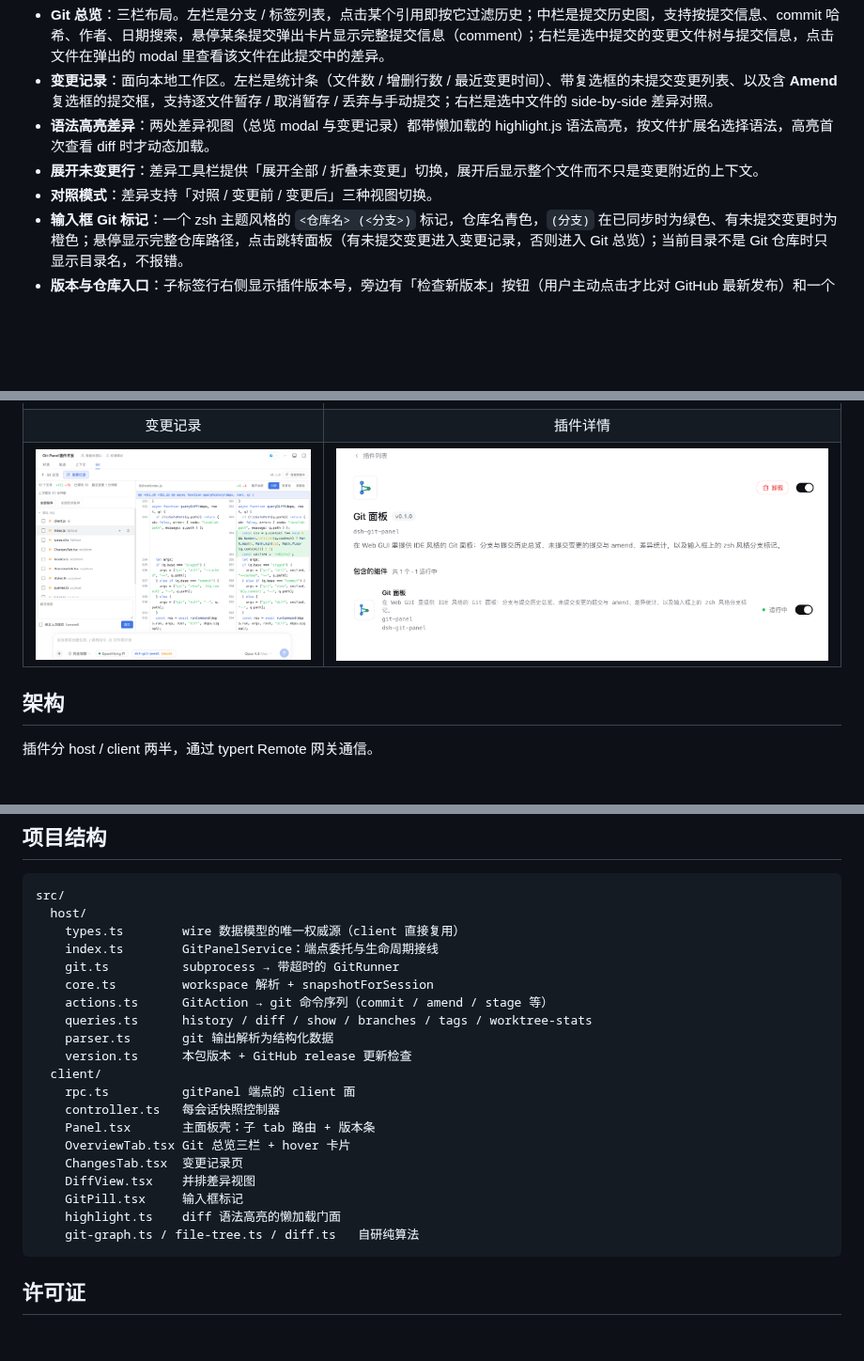
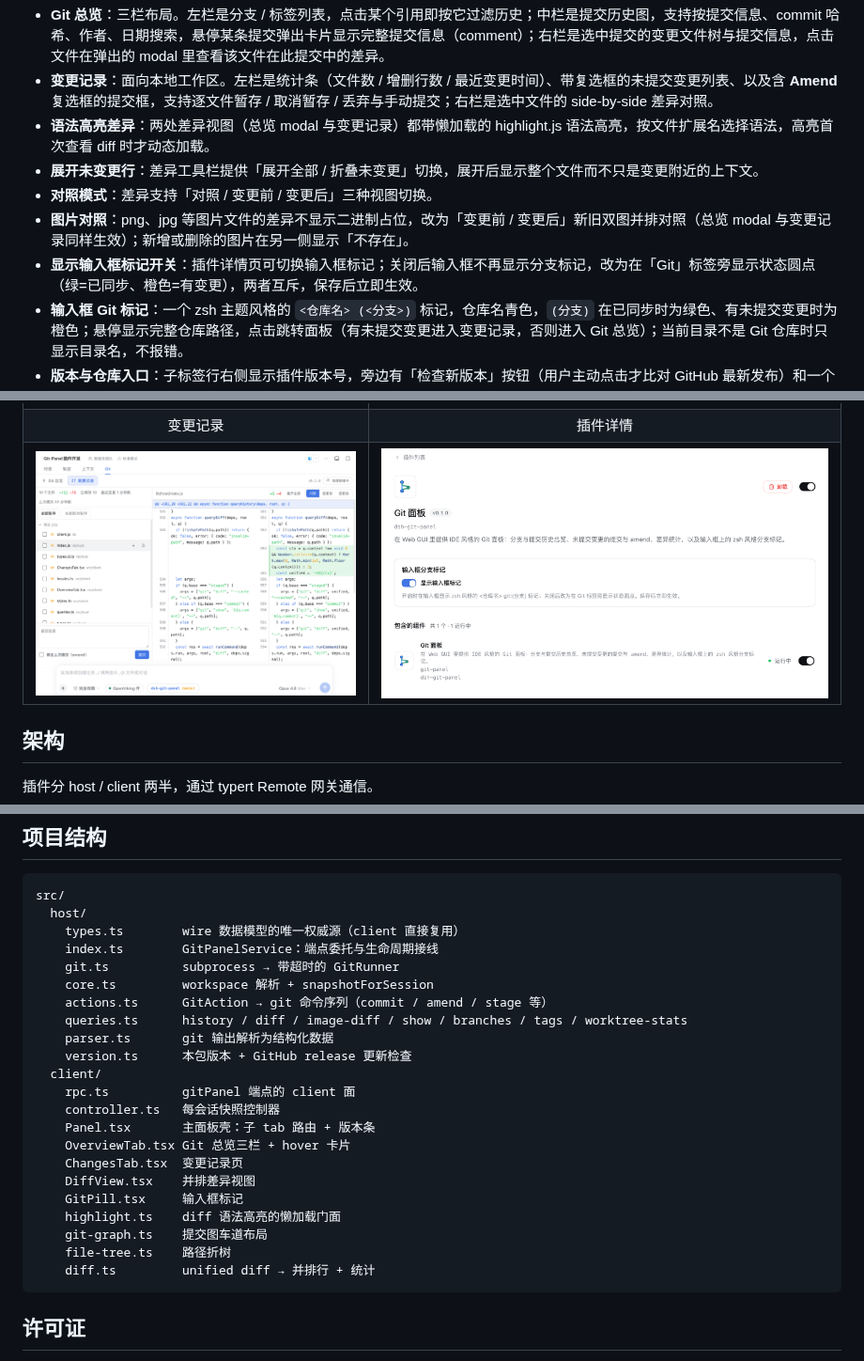
Before and after one commit to xbzbing/dsh-git-panel, a Markdown page: README.md, 3 parts joined by grey strips. Shown at 94% size. GitHub-like rendering; pictures changed too: docs/assets/screenshots/4-plugin-detail.png; blank space fills up the shorter version.

````diff
--- a/README.md
+++ b/README.md
@@ -22,6 +22,8 @@ dsh plugin add github:xbzbing/dsh-git-panel
 - **语法高亮差异**：两处差异视图（总览 modal 与变更记录）都带懒加载的 highlight.js 语法高亮，按文件扩展名选择语法，高亮首次查看 diff 时才动态加载。
 - **展开未变更行**：差异工具栏提供「展开全部 / 折叠未变更」切换，展开后显示整个文件而不只是变更附近的上下文。
 - **对照模式**：差异支持「对照 / 变更前 / 变更后」三种视图切换。
+- **图片对照**：png、jpg 等图片文件的差异不显示二进制占位，改为「变更前 / 变更后」新旧双图并排对照（总览 modal 与变更记录同样生效）；新增或删除的图片在另一侧显示「不存在」。
+- **显示输入框标记开关**：插件详情页可切换输入框标记；关闭后输入框不再显示分支标记，改为在「Git」标签旁显示状态圆点（绿=已同步、橙色=有变更），两者互斥，保存后立即生效。
 - **输入框 Git 标记**：一个 zsh 主题风格的 `<仓库名> (<分支>)` 标记，仓库名青色，`(分支)` 在已同步时为绿色、有未提交变更时为橙色；悬停显示完整仓库路径，点击跳转面板（有未提交变更进入变更记录，否则进入 Git 总览）；当前目录不是 Git 仓库时只显示目录名，不报错。
 - **版本与仓库入口**：子标签行右侧显示插件版本号，旁边有「检查新版本」按钮（用户主动点击才比对 GitHub 最新发布）和一个跳转到 GitHub 仓库的图标。
 - UI 跟随 DSH 系统语言设置，支持简体中文和英文。
@@ -63,7 +65,7 @@ src/
     git.ts          subprocess → 带超时的 GitRunner
     core.ts         workspace 解析 + snapshotForSession
     actions.ts      GitAction → git 命令序列（commit / amend / stage 等）
-    queries.ts      history / diff / show / branches / tags / worktree-stats
+    queries.ts      history / diff / image-diff / show / branches / tags / worktree-stats
     parser.ts       git 输出解析为结构化数据
     version.ts      本包版本 + GitHub release 更新检查
   client/
@@ -75,7 +77,9 @@ src/
     DiffView.tsx    并排差异视图
     GitPill.tsx     输入框标记
     highlight.ts    diff 语法高亮的懒加载门面
-    git-graph.ts / file-tree.ts / diff.ts   自研纯算法
+    git-graph.ts    提交图车道布局
+    file-tree.ts    路径折树
+    diff.ts         unified diff → 并排行 + 统计
 ```
 
 ## 许可证
````
Also changed, not shown: AGENTS.md (+10 -5 lines), README_EN.md (+6 -2 lines).
